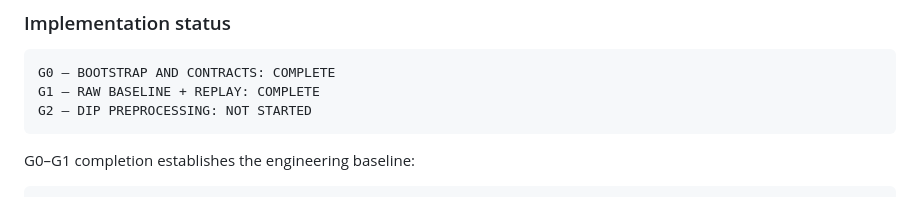
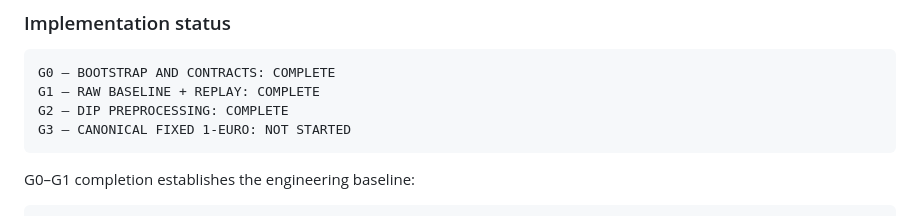
Before and after one commit to lengochai4/DIP_project, a Markdown page: docs/05_PROJECT_STATUS_AND_ROADMAP.md, the part around one of its changes. Drawn GitHub-style.

Commit message:
docs: mark G2 complete and start G3

````diff
--- a/docs/05_PROJECT_STATUS_AND_ROADMAP.md
+++ b/docs/05_PROJECT_STATUS_AND_ROADMAP.md
@@ -52,7 +52,8 @@ The six canonical specification files remain the normative project source of tru
 ```text
 G0 — BOOTSTRAP AND CONTRACTS: COMPLETE
 G1 — RAW BASELINE + REPLAY: COMPLETE
-G2 — DIP PREPROCESSING: NOT STARTED
+G2 — DIP PREPROCESSING: COMPLETE
+G3 — CANONICAL FIXED 1-EURO: NOT STARTED
 ```
 
 G0–G1 completion establishes the engineering baseline:
````
Also changed, not shown: other parts of docs/05_PROJECT_STATUS_AND_ROADMAP.md (+32 -72 lines).
